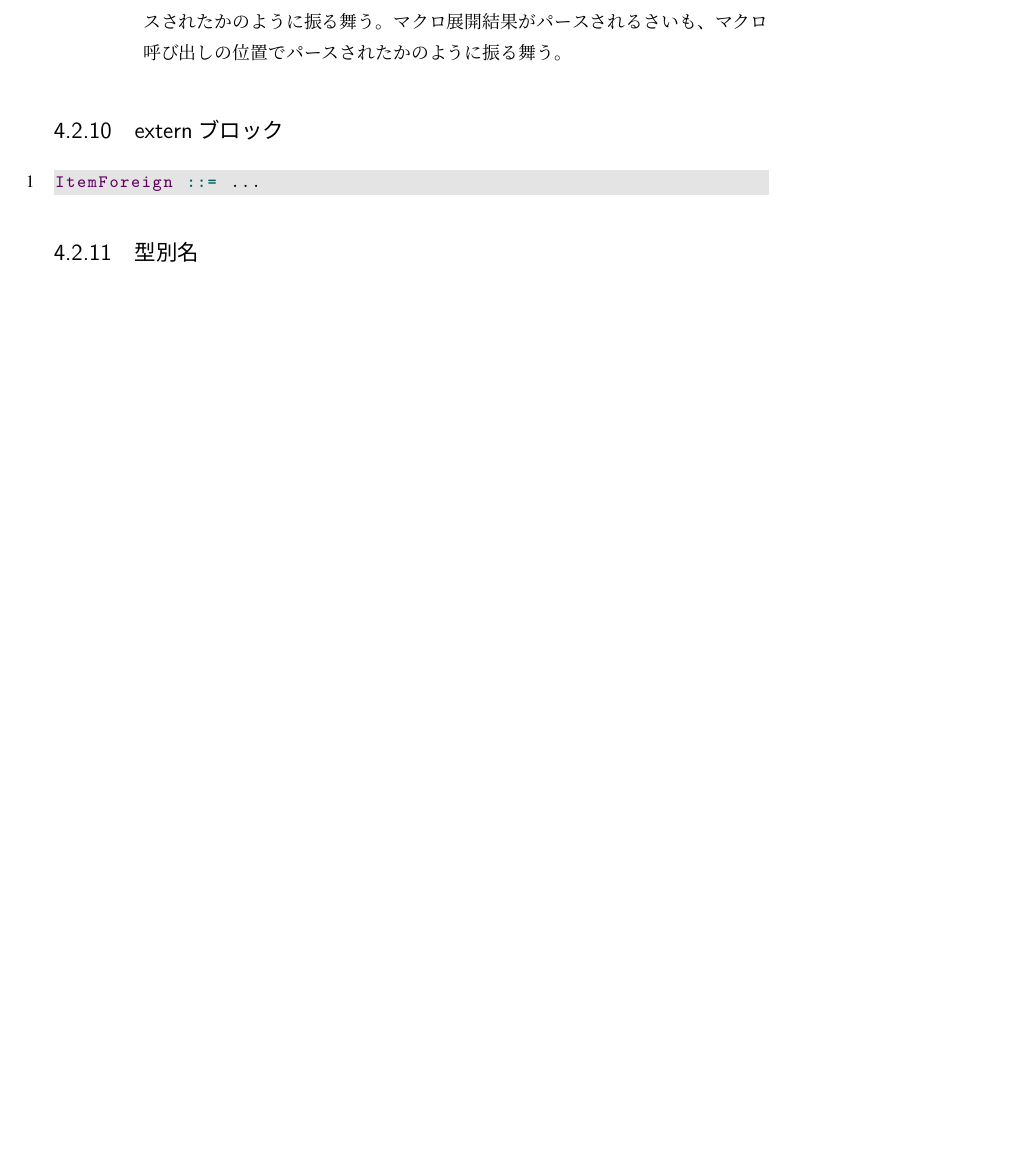
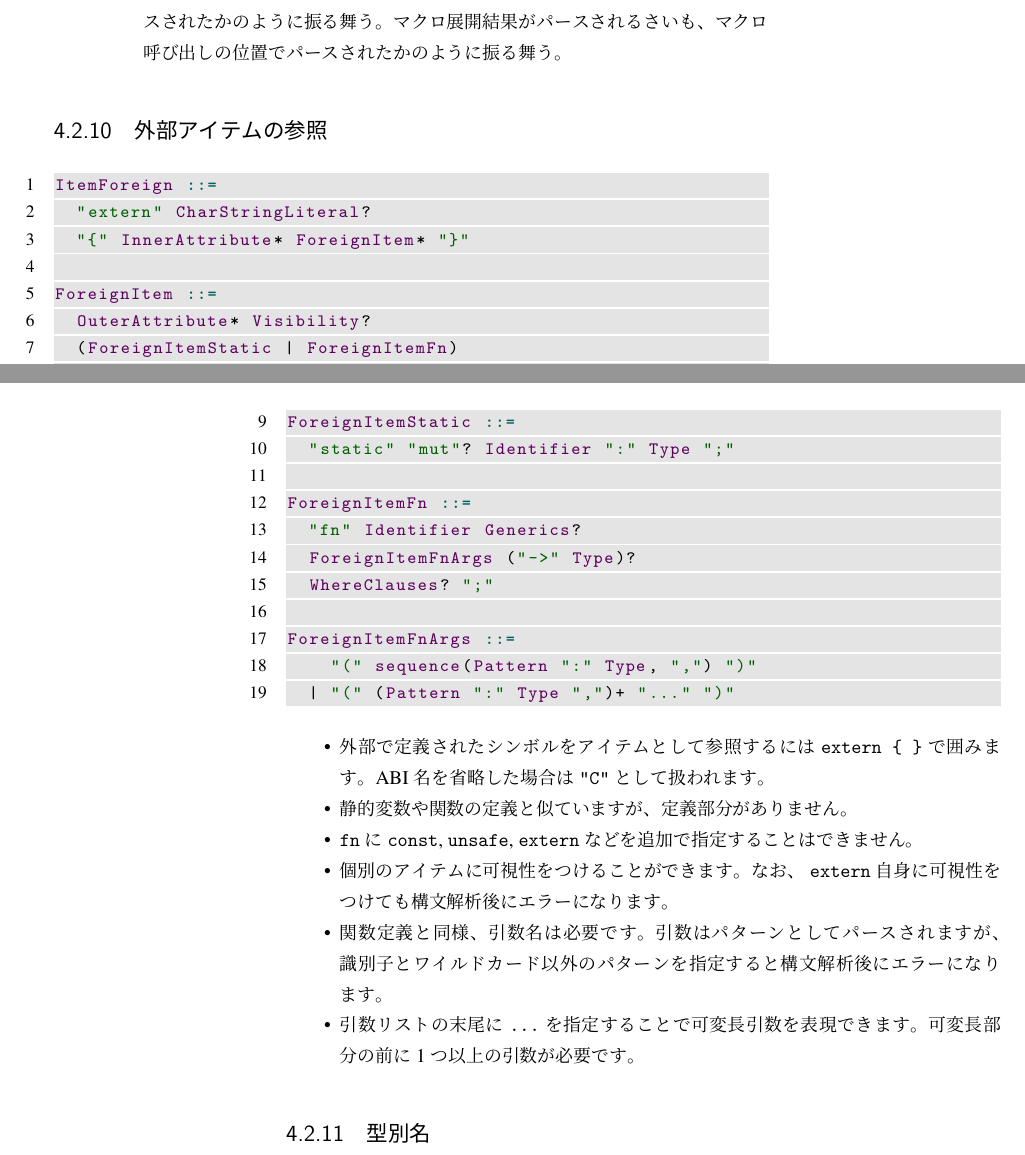
Before and after one commit to qnighy/rust-compiler-walkthrough-ja, a LaTeX book (main.tex): part of page 25 of 39 before the commit and two parts of pages 25 and 26 of 39 after it, the two joined at a grey line, cut so that both start at the same text, the shorter picture padded with empty space. Compiled offline with upLaTeX and dvipdfmx.

Commit message:
Write about extern.

```diff
--- a/main.tex
+++ b/main.tex
@@ -794,11 +794,38 @@ Rustの構文では、コンマ区切りの列が様々な場所で出てきま
     \end{itemize}
 \end{itemize}
 
-\subsection{externブロック}
+\subsection{外部アイテムの参照}
 
 \begin{lstlisting}[language=BNFLike, gobble=2]
-  ItemForeign ::= ...
+  ItemForeign ::=
+    "extern" CharStringLiteral?
+    "{" InnerAttribute* ForeignItem* "}"
+
+  ForeignItem ::=
+    OuterAttribute* Visibility?
+    (ForeignItemStatic | ForeignItemFn)
+
+  ForeignItemStatic ::=
+    "static" "mut"? Identifier ":" Type ";"
+
+  ForeignItemFn ::=
+    "fn" Identifier Generics?
+    ForeignItemFnArgs ("->" Type)?
+    WhereClauses? ";"
+
+  ForeignItemFnArgs ::=
+      "(" sequence(Pattern ":" Type, ",") ")"
+    | "(" (Pattern ":" Type ",")+ "..." ")"
 \end{lstlisting}
+
+\begin{itemize}
+  \item 外部で定義されたシンボルをアイテムとして参照するには \verb|extern { }| で囲みます。ABI名を省略した場合は \verb|"C"| として扱われます。
+  \item 静的変数や関数の定義と似ていますが、定義部分がありません。
+  \item \verb|fn| に \verb|const|, \verb|unsafe|, \verb|extern| などを追加で指定することはできません。
+  \item 個別のアイテムに可視性をつけることができます。なお、 \verb|extern| 自身に可視性をつけても構文解析後にエラーになります。
+  \item 関数定義と同様、引数名は必要です。引数はパターンとしてパースされますが、識別子とワイルドカード以外のパターンを指定すると構文解析後にエラーになります。
+  \item 引数リストの末尾に \verb|...| を指定することで可変長引数を表現できます。可変長部分の前に1つ以上の引数が必要です。
+\end{itemize}
 
 \subsection{型別名}
 
```
Also changed, not shown: main.pdf, main.tex (2 more changed lines).
